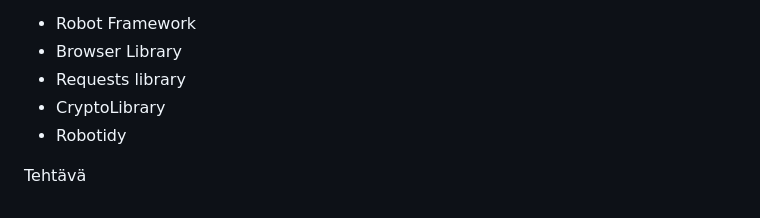
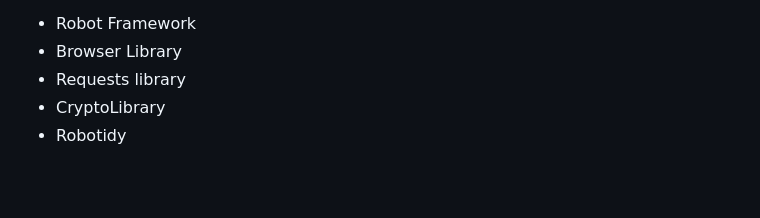
Before and after one commit to Jespesa/hyte-backend-exercises, a Markdown page: README.md, the part around the change. GitHub-like rendering; blank space fills up the shorter version.

Commit message:
readme päivitys tehtävä 1

```diff
--- a/README.md
+++ b/README.md
@@ -189,5 +189,3 @@ Asensin koneelleni seuraavat työkalut =
 - Requests library
 - CryptoLibrary
 - Robotidy
-
-Tehtävä
```
